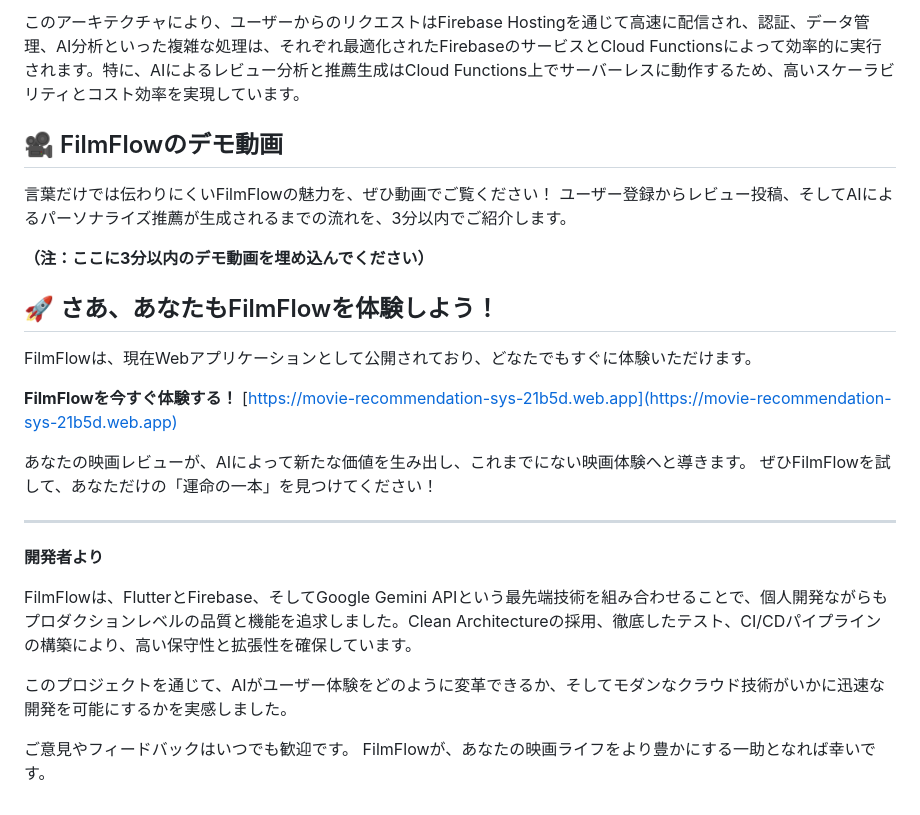
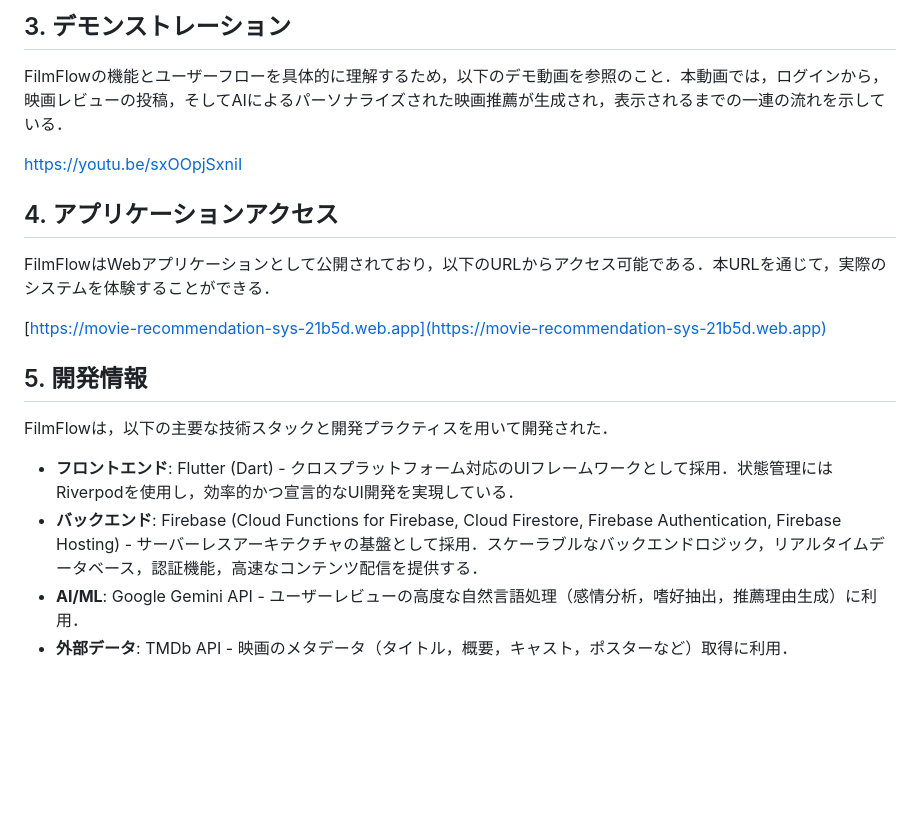
Before and after one commit to K0mork/intelligent-movie-recommendation-system, a Markdown page: docs/ZENN_ARTICLE.md, the part around the change printed below. Drawn GitHub-style; blank space fills up the shorter version.

Commit message:
update zenn article

```diff
--- a/docs/ZENN_ARTICLE.md
+++ b/docs/ZENN_ARTICLE.md
@@ -117,29 +84,21 @@ graph TB
 
-このアーキテクチャにより、ユーザーからのリクエストはFirebase Hostingを通じて高速に配信され、認証、データ管理、AI分析といった複雑な処理は、それぞれ最適化されたFirebaseのサービスとCloud Functionsによって効率的に実行されます。特に、AIによるレビュー分析と推薦生成はCloud Functions上でサーバーレスに動作するため、高いスケーラビリティとコスト効率を実現しています。
+## 3. デモンストレーション
 
-## 🎥 FilmFlowのデモ動画
+FilmFlowの機能とユーザーフローを具体的に理解するため，以下のデモ動画を参照のこと．本動画では，ログインから，映画レビューの投稿，そしてAIによるパーソナライズされた映画推薦が生成され，表示されるまでの一連の流れを示している．
 
-言葉だけでは伝わりにくいFilmFlowの魅力を、ぜひ動画でご覧ください！
-ユーザー登録からレビュー投稿、そしてAIによるパーソナライズ推薦が生成されるまでの流れを、3分以内でご紹介します。
+https://youtu.be/sxOOpjSxniI
 
-**（注：ここに3分以内のデモ動画を埋め込んでください）**
+## 4. アプリケーションアクセス
 
-## 🚀 さあ、あなたもFilmFlowを体験しよう！
+FilmFlowはWebアプリケーションとして公開されており，以下のURLからアクセス可能である．本URLを通じて，実際のシステムを体験することができる．
 
-FilmFlowは、現在Webアプリケーションとして公開されており、どなたでもすぐに体験いただけます。
-
-**FilmFlowを今すぐ体験する！**
 [https://movie-recommendation-sys-21b5d.web.app](https://movie-recommendation-sys-21b5d.web.app)
 
-あなたの映画レビューが、AIによって新たな価値を生み出し、これまでにない映画体験へと導きます。
-ぜひFilmFlowを試して、あなただけの「運命の一本」を見つけてください！
+## 5. 開発情報
 
----
-**開発者より**
+FilmFlowは，以下の主要な技術スタックと開発プラクティスを用いて開発された．
 
-FilmFlowは、FlutterとFirebase、そしてGoogle Gemini APIという最先端技術を組み合わせることで、個人開発ながらもプロダクションレベルの品質と機能を追求しました。Clean Architectureの採用、徹底したテスト、CI/CDパイプラインの構築により、高い保守性と拡張性を確保しています。
-
-このプロジェクトを通じて、AIがユーザー体験をどのように変革できるか、そしてモダンなクラウド技術がいかに迅速な開発を可能にするかを実感しました。
-
-ご意見やフィードバックはいつでも歓迎です。
-FilmFlowが、あなたの映画ライフをより豊かにする一助となれば幸いです。
+*   **フロントエンド**: Flutter (Dart) - クロスプラットフォーム対応のUIフレームワークとして採用．状態管理にはRiverpodを使用し，効率的かつ宣言的なUI開発を実現している．
+*   **バックエンド**: Firebase (Cloud Functions for Firebase, Cloud Firestore, Firebase Authentication, Firebase Hosting) - サーバーレスアーキテクチャの基盤として採用．スケーラブルなバックエンドロジック，リアルタイムデータベース，認証機能，高速なコンテンツ配信を提供する．
+*   **AI/ML**: Google Gemini API - ユーザーレビューの高度な自然言語処理（感情分析，嗜好抽出，推薦理由生成）に利用．
+*   **外部データ**: TMDb API - 映画のメタデータ（タイトル，概要，キャスト，ポスターなど）取得に利用．
```
Also changed, not shown: other parts of docs/ZENN_ARTICLE.md (+57 -90 lines).
